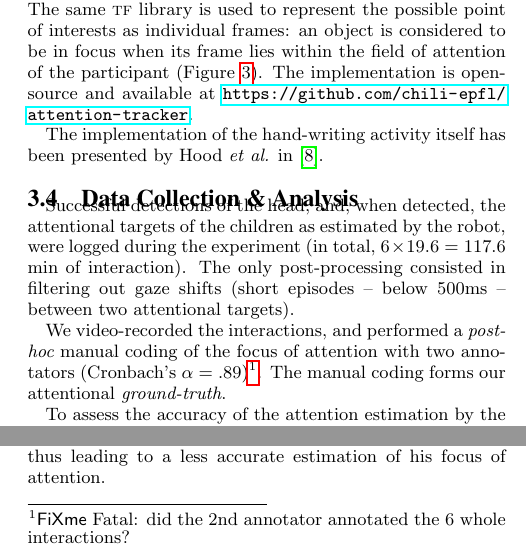
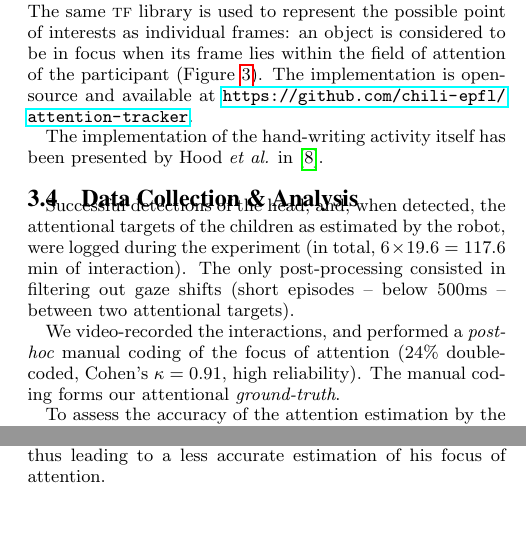
Before and after one commit to chili-epfl/paper-HRI2016-attentionTracker, a LaTeX paper (paper.tex): two parts of the columns of page 4 of 8, joined at a grey line, cut so that both start at the same text, the shorter picture padded with empty space. Compiled offline with pdfLaTeX.

Commit message:
Recomputed Cohen's kappa for inter-rater reliability

```diff
--- a/paper.tex
+++ b/paper.tex
@@ -505,9 +505,8 @@ consisted in filtering out gaze shifts (short episodes -- below 500ms -- between
 two attentional targets).
 
 We video-recorded the interactions, and performed a {\it post-hoc} manual coding
-of the focus of attention with two annotators (Cronbach's
-$\alpha=.89$)\fixme{did the 2nd annotator annotated the 6 whole interactions?}.
-The manual coding forms our attentional \emph{ground-truth}.
+of the focus of attention (24\% double-coded, Cohen's $\kappa=0.91$, high
+reliability).  The manual coding forms our attentional \emph{ground-truth}.
 
 To assess the accuracy of the attention estimation by the robot, we computed
 over time the overlap between the ground-truth and the robot's estimate and the
```
